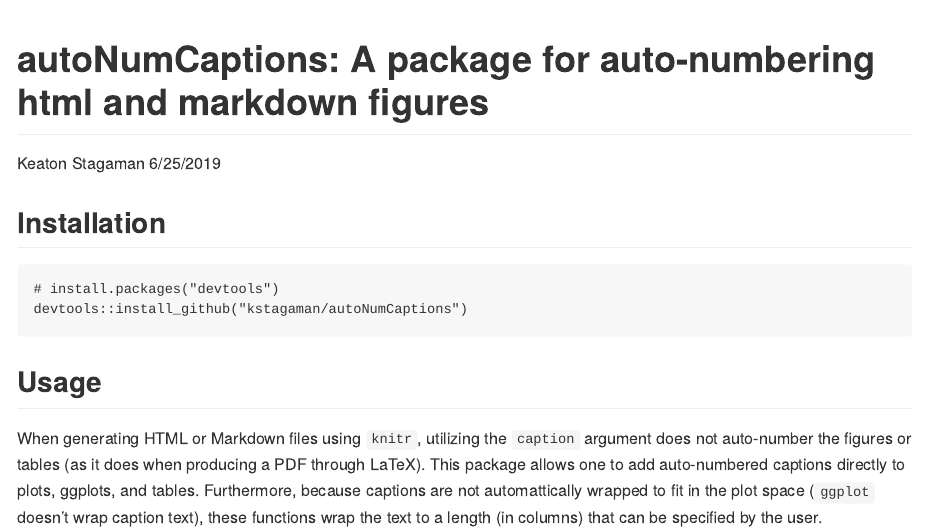
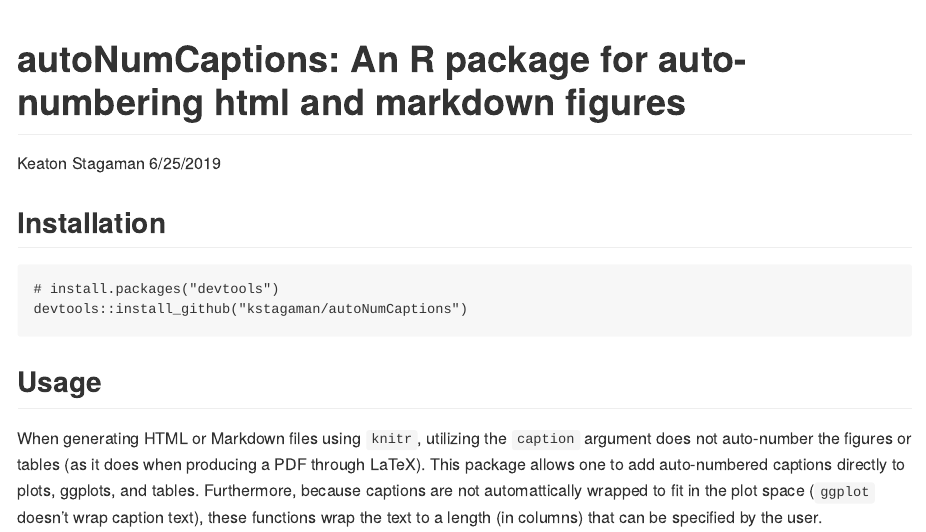
Before and after one commit to kstagaman/autoNumCaptions, an R Markdown document (README.Rmd): the page in a window 1100 px wide, from its top. The pictures show the output file README.md that the author committed with the source, drawn offline in the style of GitHub; long lines of code are wrapped.

Commit message:
updated README title

```diff
--- a/README.Rmd
+++ b/README.Rmd
@@ -1,5 +1,5 @@
 ---
-title: "autoNumCaptions: A package for auto-numbering html and markdown figures"
+title: "autoNumCaptions: An R package for auto-numbering html and markdown figures"
 author: "Keaton Stagaman"
 date: "6/25/2019"
 output: github_document
```
Also changed, not shown: README.md.
